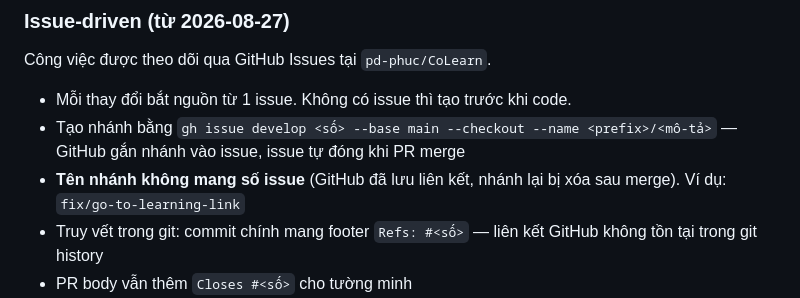
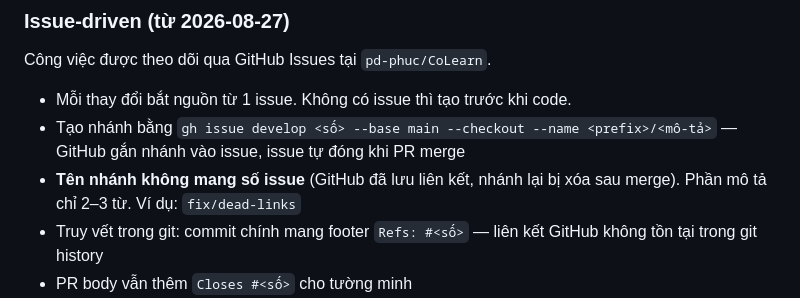
Before and after one commit to pd-phuc/CoLearn, a Markdown page: CLAUDE.md, the part around the change. GitHub-like rendering.

```diff
--- a/CLAUDE.md
+++ b/CLAUDE.md
@@ -154,7 +154,7 @@ Công việc được theo dõi qua GitHub Issues tại `pd-phuc/CoLearn`.
 
 - Mỗi thay đổi bắt nguồn từ 1 issue. Không có issue thì tạo trước khi code.
 - Tạo nhánh bằng `gh issue develop <số> --base main --checkout --name <prefix>/<mô-tả>` — GitHub gắn nhánh vào issue, issue tự đóng khi PR merge
-- **Tên nhánh không mang số issue** (GitHub đã lưu liên kết, nhánh lại bị xóa sau merge). Ví dụ: `fix/go-to-learning-link`
+- **Tên nhánh không mang số issue** (GitHub đã lưu liên kết, nhánh lại bị xóa sau merge). Phần mô tả chỉ 2–3 từ. Ví dụ: `fix/dead-links`
 - Truy vết trong git: commit chính mang footer `Refs: #<số>` — liên kết GitHub không tồn tại trong git history
 - PR body vẫn thêm `Closes #<số>` cho tường minh
 - Label: `severity:*` (mức độ) + `area:*` (vùng ảnh hưởng) + loại (`bug` / `security` / `enhancement` / `tech-debt`)
```
Also changed, not shown: docs/convention-git.md (+17 -6 lines).
